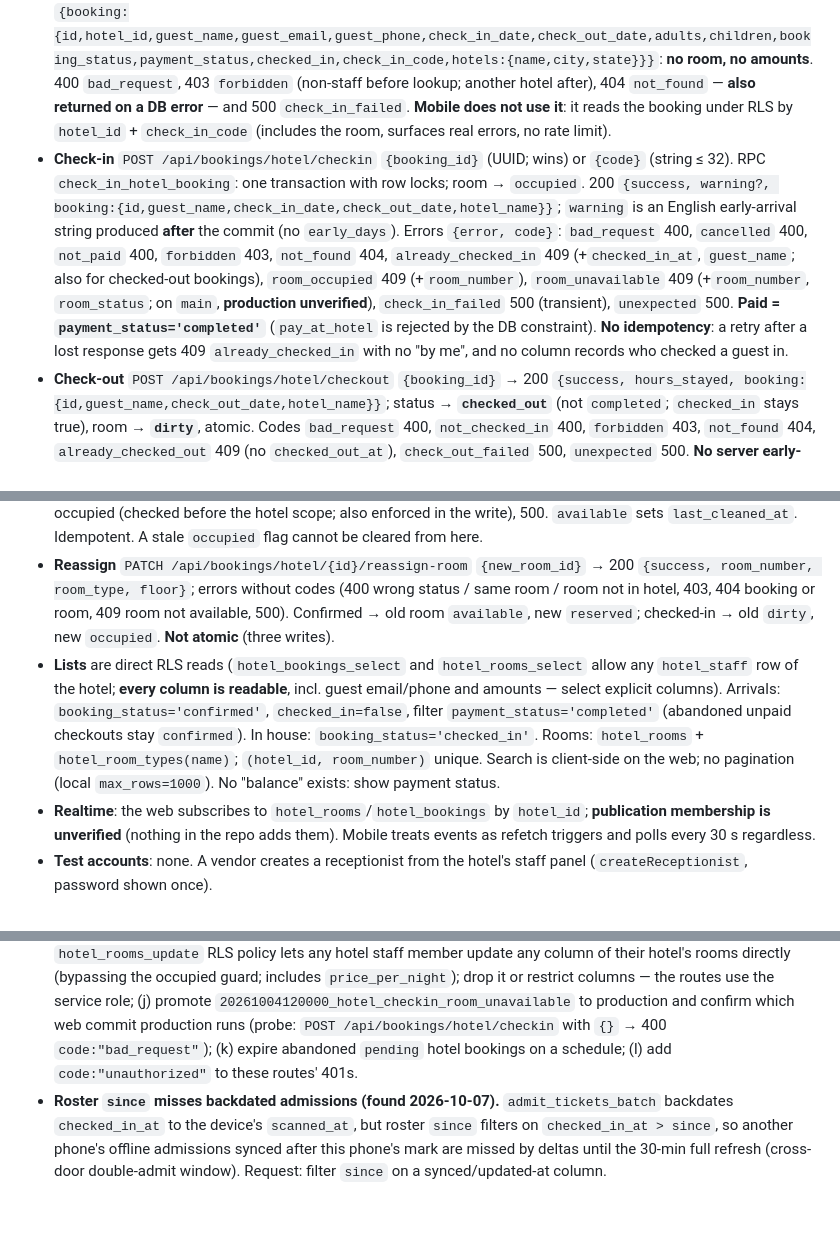
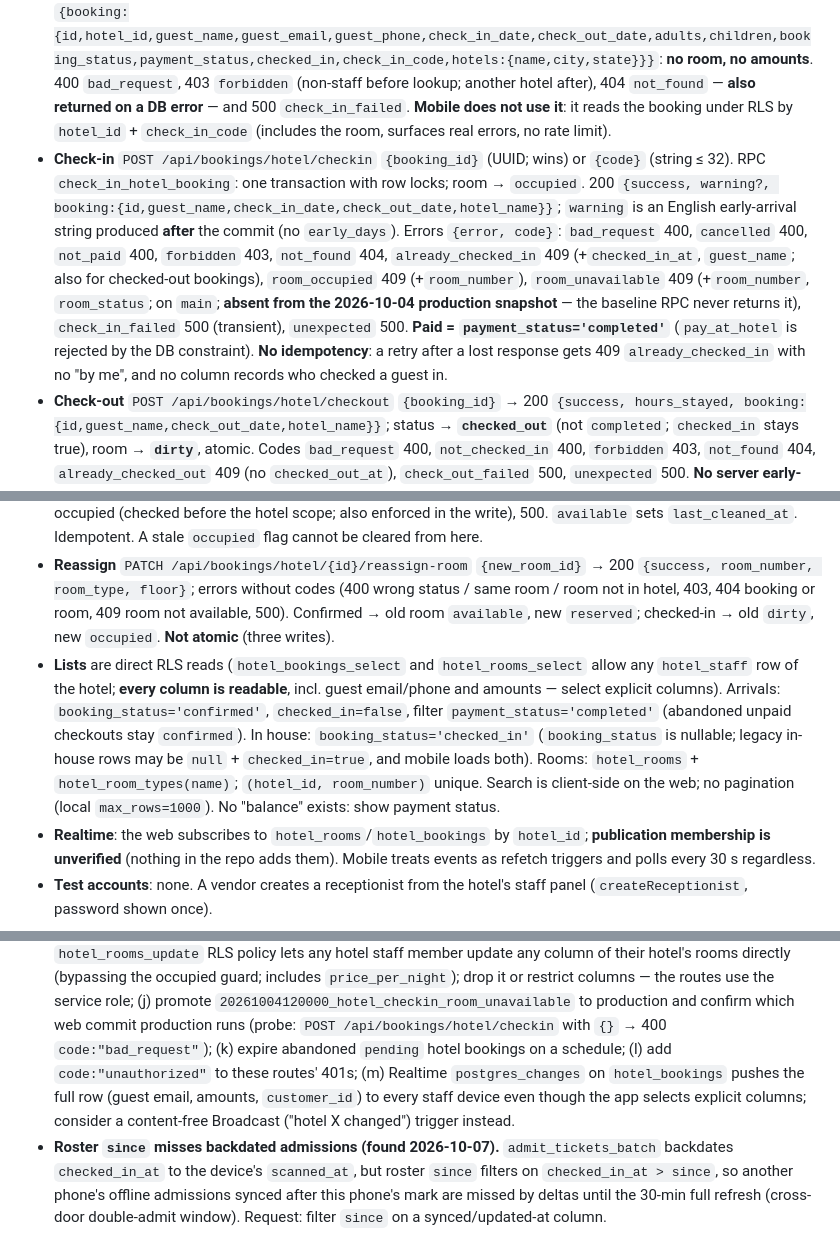
Before and after one commit to bookhushly/mobile, a Markdown page: docs/BACKEND_STATUS.md, 3 parts joined by grey strips. GitHub-like rendering; blank space fills up the shorter version.

Commit message:
docs(phase-3): record review rulings; production lacks room_unavailable; Realtime payload ask

```diff
--- a/docs/BACKEND_STATUS.md
+++ b/docs/BACKEND_STATUS.md
@@ -79,11 +79,11 @@ All four routes accept `Authorization: Bearer` (`getAuthUser`) and re-check `use
 
 - **Hotel context** (RLS, no route): `hotel_staff(hotel_id, role, hotels(id,name,address,city,state,image_urls,check_in_time,check_out_time))` where `user_id = me`. **A user may have several rows** (unique is `(hotel_id,user_id)`); `maybeSingle()` errors on two. The `hotels` embed is `null` when the owning vendor is suspended. `hotel_staff.role='manager'` grants nothing extra. No timezone column: use Africa/Lagos (the check-in RPC does; the web UI's UTC "today" is a bug).
 - **Preview** `GET /api/bookings/hotel/checkin?code=` (raw length ≤ 32; server upper-cases and trims) → 200 `{booking:{id,hotel_id,guest_name,guest_email,guest_phone,check_in_date,check_out_date,adults,children,booking_status,payment_status,checked_in,check_in_code,hotels:{name,city,state}}}`: **no room, no amounts**. 400 `bad_request`, 403 `forbidden` (non-staff before lookup; another hotel after), 404 `not_found` — **also returned on a DB error** — and 500 `check_in_failed`. **Mobile does not use it**: it reads the booking under RLS by `hotel_id` + `check_in_code` (includes the room, surfaces real errors, no rate limit).
-- **Check-in** `POST /api/bookings/hotel/checkin` `{booking_id}` (UUID; wins) or `{code}` (string ≤ 32). RPC `check_in_hotel_booking`: one transaction with row locks; room → `occupied`. 200 `{success, warning?, booking:{id,guest_name,check_in_date,check_out_date,hotel_name}}`; `warning` is an English early-arrival string produced **after** the commit (no `early_days`). Errors `{error, code}`: `bad_request` 400, `cancelled` 400, `not_paid` 400, `forbidden` 403, `not_found` 404, `already_checked_in` 409 (+`checked_in_at`, `guest_name`; also for checked-out bookings), `room_occupied` 409 (+`room_number`), `room_unavailable` 409 (+`room_number`, `room_status`; on `main`, **production unverified**), `check_in_failed` 500 (transient), `unexpected` 500. **Paid = `payment_status='completed'`** (`pay_at_hotel` is rejected by the DB constraint). **No idempotency**: a retry after a lost response gets 409 `already_checked_in` with no "by me", and no column records who checked a guest in.
+- **Check-in** `POST /api/bookings/hotel/checkin` `{booking_id}` (UUID; wins) or `{code}` (string ≤ 32). RPC `check_in_hotel_booking`: one transaction with row locks; room → `occupied`. 200 `{success, warning?, booking:{id,guest_name,check_in_date,check_out_date,hotel_name}}`; `warning` is an English early-arrival string produced **after** the commit (no `early_days`). Errors `{error, code}`: `bad_request` 400, `cancelled` 400, `not_paid` 400, `forbidden` 403, `not_found` 404, `already_checked_in` 409 (+`checked_in_at`, `guest_name`; also for checked-out bookings), `room_occupied` 409 (+`room_number`), `room_unavailable` 409 (+`room_number`, `room_status`; on `main`; **absent from the 2026-10-04 production snapshot** — the baseline RPC never returns it), `check_in_failed` 500 (transient), `unexpected` 500. **Paid = `payment_status='completed'`** (`pay_at_hotel` is rejected by the DB constraint). **No idempotency**: a retry after a lost response gets 409 `already_checked_in` with no "by me", and no column records who checked a guest in.
 - **Check-out** `POST /api/bookings/hotel/checkout` `{booking_id}` → 200 `{success, hours_stayed, booking:{id,guest_name,check_out_date,hotel_name}}`; status → **`checked_out`** (not `completed`; `checked_in` stays true), room → **`dirty`**, atomic. Codes `bad_request` 400, `not_checked_in` 400, `forbidden` 403, `not_found` 404, `already_checked_out` 409 (no `checked_out_at`), `check_out_failed` 500, `unexpected` 500. **No server early-checkout warning** (compute `check_out_date > today(Lagos)` client-side).
 - **Room status** `PATCH /api/hotel/rooms/{roomId}/status` `{status: available|dirty|under_maintenance|out_of_service|reserved}` → 200 `{success:true}`. **No `code` on any response**: 400 invalid status, 403 role/hotel scope (**also on a DB read error**), 404 room not found, 409 room occupied (checked before the hotel scope; also enforced in the write), 500. `available` sets `last_cleaned_at`. Idempotent. A stale `occupied` flag cannot be cleared from here.
 - **Reassign** `PATCH /api/bookings/hotel/{id}/reassign-room` `{new_room_id}` → 200 `{success, room_number, room_type, floor}`; errors without codes (400 wrong status / same room / room not in hotel, 403, 404 booking or room, 409 room not available, 500). Confirmed → old room `available`, new `reserved`; checked-in → old `dirty`, new `occupied`. **Not atomic** (three writes).
-- **Lists** are direct RLS reads (`hotel_bookings_select` and `hotel_rooms_select` allow any `hotel_staff` row of the hotel; **every column is readable**, incl. guest email/phone and amounts — select explicit columns). Arrivals: `booking_status='confirmed'`, `checked_in=false`, filter `payment_status='completed'` (abandoned unpaid checkouts stay `confirmed`). In house: `booking_status='checked_in'`. Rooms: `hotel_rooms` + `hotel_room_types(name)`; `(hotel_id, room_number)` unique. Search is client-side on the web; no pagination (local `max_rows=1000`). No "balance" exists: show payment status.
+- **Lists** are direct RLS reads (`hotel_bookings_select` and `hotel_rooms_select` allow any `hotel_staff` row of the hotel; **every column is readable**, incl. guest email/phone and amounts — select explicit columns). Arrivals: `booking_status='confirmed'`, `checked_in=false`, filter `payment_status='completed'` (abandoned unpaid checkouts stay `confirmed`). In house: `booking_status='checked_in'` (`booking_status` is nullable; legacy in-house rows may be `null` + `checked_in=true`, and mobile loads both). Rooms: `hotel_rooms` + `hotel_room_types(name)`; `(hotel_id, room_number)` unique. Search is client-side on the web; no pagination (local `max_rows=1000`). No "balance" exists: show payment status.
 - **Realtime**: the web subscribes to `hotel_rooms`/`hotel_bookings` by `hotel_id`; **publication membership is unverified** (nothing in the repo adds them). Mobile treats events as refetch triggers and polls every 30 s regardless.
 - **Test accounts**: none. A vendor creates a receptionist from the hotel's staff panel (`createReceptionist`, password shown once).
 
@@ -175,7 +175,8 @@ Hotel-booking JSON route · apartment booking JSON · my-bookings route · scann
   (i) **security:** the `hotel_rooms_update` RLS policy lets any hotel staff member update any column of their hotel's rooms directly (bypassing the occupied guard; includes `price_per_night`); drop it or restrict columns — the routes use the service role;
   (j) promote `20261004120000_hotel_checkin_room_unavailable` to production and confirm which web commit production runs (probe: `POST /api/bookings/hotel/checkin` with `{}` → 400 `code:"bad_request"`);
   (k) expire abandoned `pending` hotel bookings on a schedule;
-  (l) add `code:"unauthorized"` to these routes' 401s.
+  (l) add `code:"unauthorized"` to these routes' 401s;
+  (m) Realtime `postgres_changes` on `hotel_bookings` pushes the full row (guest email, amounts, `customer_id`) to every staff device even though the app selects explicit columns; consider a content-free Broadcast ("hotel X changed") trigger instead.
 - **Roster `since` misses backdated admissions (found 2026-10-07).** `admit_tickets_batch` backdates `checked_in_at` to the device's `scanned_at`, but roster `since` filters on `checked_in_at > since`, so another phone's offline admissions synced after this phone's mark are missed by deltas until the 30-min full refresh (cross-door double-admit window). Request: filter `since` on a synced/updated-at column.
 
 ## 10. Verified during Phase 0 (2026-10-04)
```
Also changed, not shown: 1 other file.
